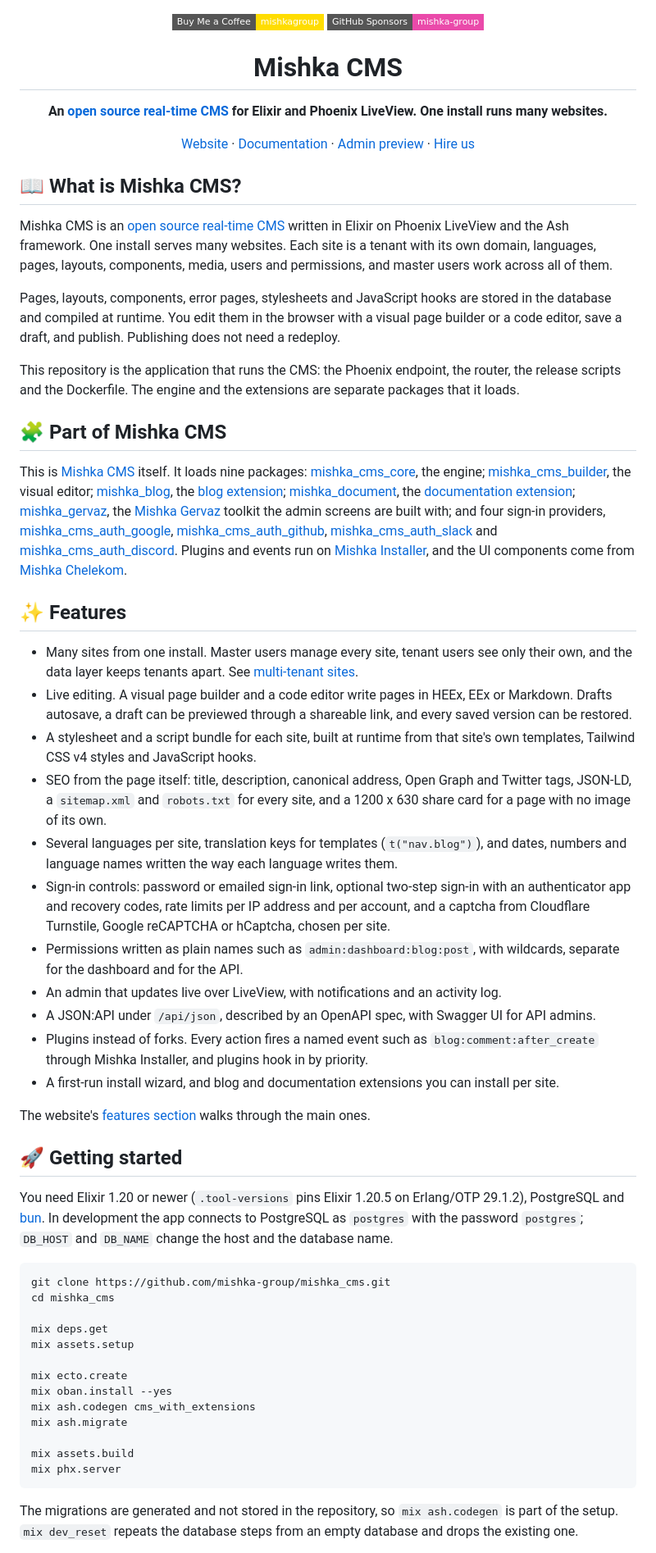
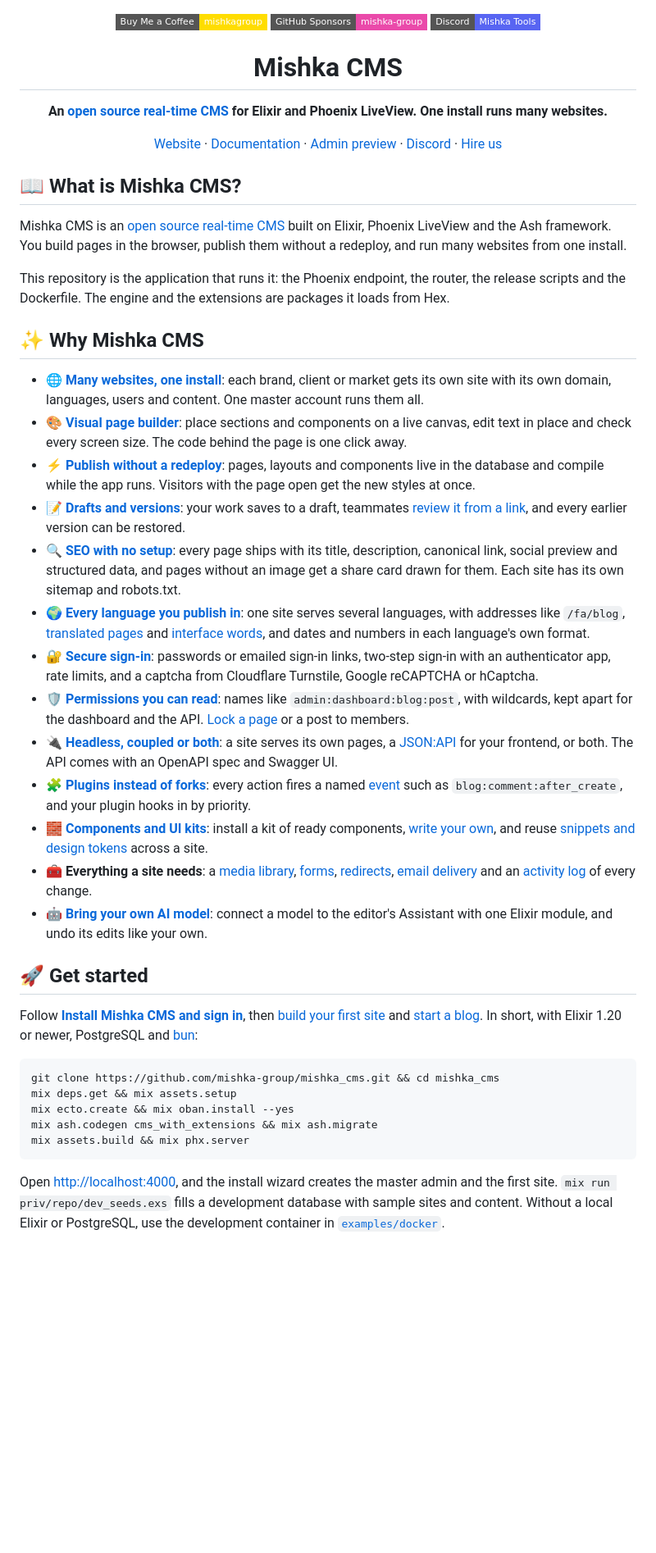
Before and after one commit to mishka-group/mishka_cms, a Markdown page: README.md, the part around one of its changes. Shown at 82% size. Drawn GitHub-style; badges without logos; blank space fills up the shorter version.

````diff
--- a/README.md
+++ b/README.md
@@ -2,62 +2,49 @@
 
 [![Buy Me a Coffee](https://img.shields.io/badge/Buy_Me_a_Coffee-mishkagroup-ffdd00?style=flat-square&logo=buy-me-a-coffee&logoColor=black)](https://www.buymeacoffee.com/mishkagroup)
 [![GitHub Sponsors](https://img.shields.io/badge/GitHub_Sponsors-mishka--group-ea4aaa?style=flat-square&logo=github)](https://github.com/sponsors/mishka-group)
+[![Discord](https://img.shields.io/badge/Discord-Mishka_Tools-5865F2?style=flat-square&logo=discord&logoColor=white)](https://discord.gg/m4zdCJjDJg)
 
 # Mishka CMS
 
 **An [open source real-time CMS](https://mishka.tools/cms) for Elixir and Phoenix LiveView. One install runs many websites.**
 
-[Website](https://mishka.tools/cms) · [Documentation](https://mishka.tools/cms/docs) · [Admin preview](https://mishka.tools/cms#demo) · [Hire us](https://mishka.tools/hire-us)
+[Website](https://mishka.tools/cms) · [Documentation](https://mishka.tools/cms/docs) · [Admin preview](https://mishka.tools/cms#demo) · [Discord](https://discord.gg/m4zdCJjDJg) · [Hire us](https://mishka.tools/hire-us)
 
 </div>
 
 ## 📖 What is Mishka CMS?
 
-Mishka CMS is an [open source real-time CMS](https://mishka.tools/cms) written in Elixir on Phoenix LiveView and the Ash framework. One install serves many websites. Each site is a tenant with its own domain, languages, pages, layouts, components, media, users and permissions, and master users work across all of them.
+Mishka CMS is an [open source real-time CMS](https://mishka.tools/cms) built on Elixir, Phoenix LiveView and the Ash framework. You build pages in the browser, publish them without a redeploy, and run many websites from one install.
 
-Pages, layouts, components, error pages, stylesheets and JavaScript hooks are stored in the database and compiled at runtime. You edit them in the browser with a visual page builder or a code editor, save a draft, and publish. Publishing does not need a redeploy.
+This repository is the application that runs it: the Phoenix endpoint, the router, the release scripts and the Dockerfile. The engine and the extensions are packages it loads from Hex.
 
-This repository is the application that runs the CMS: the Phoenix endpoint, the router, the release scripts and the Dockerfile. The engine and the extensions are separate packages that it loads.
+## ✨ Why Mishka CMS
 
-## 🧩 Part of Mishka CMS
+- 🌐 **[Many websites, one install](https://mishka.tools/cms/docs/sites-and-masters)**: each brand, client or market gets its own site with its own domain, languages, users and content. One master account runs them all.
+- 🎨 **[Visual page builder](https://mishka.tools/cms/docs/build-a-page)**: place sections and components on a live canvas, edit text in place and check every screen size. The code behind the page is one click away.
+- ⚡ **[Publish without a redeploy](https://mishka.tools/cms/docs/how-pages-reach-visitors)**: pages, layouts and components live in the database and compile while the app runs. Visitors with the page open get the new styles at once.
+- 📝 **[Drafts and versions](https://mishka.tools/cms/docs/drafts-and-versions)**: your work saves to a draft, teammates [review it from a link](https://mishka.tools/cms/docs/share-a-draft), and every earlier version can be restored.
+- 🔍 **[SEO with no setup](https://mishka.tools/cms/docs/page-seo)**: every page ships with its title, description, canonical link, social preview and structured data, and pages without an image get a share card drawn for them. Each site has its own sitemap and robots.txt.
+- 🌍 **[Every language you publish in](https://mishka.tools/cms/docs/languages)**: one site serves several languages, with addresses like `/fa/blog`, [translated pages](https://mishka.tools/cms/docs/translate-a-page) and [interface words](https://mishka.tools/cms/docs/translate-interface), and dates and numbers in each language's own format.
+- 🔐 **[Secure sign-in](https://mishka.tools/cms/docs/secure-sign-in)**: passwords or emailed sign-in links, two-step sign-in with an authenticator app, rate limits, and a captcha from Cloudflare Turnstile, Google reCAPTCHA or hCaptcha.
+- 🛡️ **[Permissions you can read](https://mishka.tools/cms/docs/permissions)**: names like `admin:dashboard:blog:post`, with wildcards, kept apart for the dashboard and the API. [Lock a page](https://mishka.tools/cms/docs/lock-a-page) or a post to members.
+- 🔌 **[Headless, coupled or both](https://mishka.tools/cms/docs/headless-or-coupled)**: a site serves its own pages, a [JSON:API](https://mishka.tools/cms/docs/json-api) for your frontend, or both. The API comes with an OpenAPI spec and Swagger UI.
+- 🧩 **[Plugins instead of forks](https://mishka.tools/cms/docs/extensions-and-plugins)**: every action fires a named [event](https://mishka.tools/cms/docs/plugin-events) such as `blog:comment:after_create`, and your plugin hooks in by priority.
+- 🧱 **[Components and UI kits](https://mishka.tools/cms/docs/components-and-ui-kits)**: install a kit of ready components, [write your own](https://mishka.tools/cms/docs/custom-code), and reuse [snippets and design tokens](https://mishka.tools/cms/docs/snippets-and-tokens) across a site.
+- 🧰 **Everything a site needs**: a [media library](https://mishka.tools/cms/docs/media), [forms](https://mishka.tools/cms/docs/add-a-form), [redirects](https://mishka.tools/cms/docs/redirects), [email delivery](https://mishka.tools/cms/docs/send-email) and an [activity log](https://mishka.tools/cms/docs/activity-log) of every change.
+- 🤖 **[Bring your own AI model](https://mishka.tools/cms/docs/connect-an-ai-model)**: connect a model to the editor's Assistant with one Elixir module, and undo its edits like your own.
 
-This is [Mishka CMS](https://mishka.tools/cms) itself. It loads nine packages: [mishka_cms_core](https://github.com/mishka-group/mishka_cms_core), the engine; [mishka_cms_builder](https://github.com/mishka-group/mishka_cms_builder), the visual editor; [mishka_blog](https://github.com/mishka-group/mishka_blog), the [blog extension](https://mishka.tools/cms/extensions/blog); [mishka_document](https://github.com/mishka-group/mishka_document), the [documentation extension](https://mishka.tools/cms/extensions/documentation); [mishka_gervaz](https://github.com/mishka-group/mishka_gervaz), the [Mishka Gervaz](https://mishka.tools/gervaz) toolkit the admin screens are built with; and four sign-in providers, [mishka_cms_auth_google](https://github.com/mishka-group/mishka_cms_auth_google), [mishka_cms_auth_github](https://github.com/mishka-group/mishka_cms_auth_github), [mishka_cms_auth_slack](https://github.com/mishka-group/mishka_cms_auth_slack) and [mishka_cms_auth_discord](https://github.com/mishka-group/mishka_cms_auth_discord). Plugins and events run on [Mishka Installer](https://mishka.tools/installer), and the UI components come from [Mishka Chelekom](https://mishka.tools/chelekom).
+## 🚀 Get started
 
-## ✨ Features
-
-- Many sites from one install. Master users manage every site, tenant users see only their own, and the data layer keeps tenants apart. See [multi-tenant sites](https://mishka.tools/cms#tenant).
-- Live editing. A visual page builder and a code editor write pages in HEEx, EEx or Markdown. Drafts autosave, a draft can be previewed through a shareable link, and every saved version can be restored.
-- A stylesheet and a script bundle for each site, built at runtime from that site's own templates, Tailwind CSS v4 styles and JavaScript hooks.
-- SEO from the page itself: title, description, canonical address, Open Graph and Twitter tags, JSON-LD, a `sitemap.xml` and `robots.txt` for every site, and a 1200 x 630 share card for a page with no image of its own.
-- Several languages per site, translation keys for templates (`t("nav.blog")`), and dates, numbers and language names written the way each language writes them.
-- Sign-in controls: password or emailed sign-in link, optional two-step sign-in with an authenticator app and recovery codes, rate limits per IP address and per account, and a captcha from Cloudflare Turnstile, Google reCAPTCHA or hCaptcha, chosen per site.
-- Permissions written as plain names such as `admin:dashboard:blog:post`, with wildcards, separate for the dashboard and for the API.
-- An admin that updates live over LiveView, with notifications and an activity log.
-- A JSON:API under `/api/json`, described by an OpenAPI spec, with Swagger UI for API admins.
-- Plugins instead of forks. Every action fires a named event such as `blog:comment:after_create` through Mishka Installer, and plugins hook in by priority.
-- A first-run install wizard, and blog and documentation extensions you can install per site.
-
-The website's [features section](https://mishka.tools/cms#platform) walks through the main ones.
-
-## 🚀 Getting started
-
-You need Elixir 1.20 or newer (`.tool-versions` pins Elixir 1.20.5 on Erlang/OTP 29.1.2), PostgreSQL and [bun](https://bun.sh). In development the app connects to PostgreSQL as `postgres` with the password `postgres`; `DB_HOST` and `DB_NAME` change the host and the database name.
+Follow **[Install Mishka CMS and sign in](https://mishka.tools/cms/docs/install)**, then [build your first site](https://mishka.tools/cms/docs/first-site) and [start a blog](https://mishka.tools/cms/docs/start-a-blog). In short, with Elixir 1.20 or newer, PostgreSQL and [bun](https://bun.sh):
 
 ```bash
-git clone https://github.com/mishka-group/mishka_cms.git
-cd mishka_cms
-
-mix deps.get
-mix assets.setup
-
-mix ecto.create
-mix oban.install --yes
-mix ash.codegen cms_with_extensions
-mix ash.migrate
-
-mix assets.build
-mix phx.server
+git clone https://github.com/mishka-group/mishka_cms.git && cd mishka_cms
+mix deps.get && mix assets.setup
+mix ecto.create && mix oban.install --yes
+mix ash.codegen cms_with_extensions && mix ash.migrate
+mix assets.build && mix phx.server
 ```
 
-The migrations are generated and not stored in the repository, so `mix ash.codegen` is part of the setup. `mix dev_reset` repeats the database steps from an empty database and drops the existing one.
+Open <http://localhost:4000>, and the install wizard creates the master admin and the first site. `mix run priv/repo/dev_seeds.exs` fills a development database with sample sites and content. Without a local Elixir or PostgreSQL, use the development container in [`examples/docker`](examples/docker/dev-docker-compose.yml).
 
````
Also changed, not shown: other parts of README.md (+19 -30 lines).
